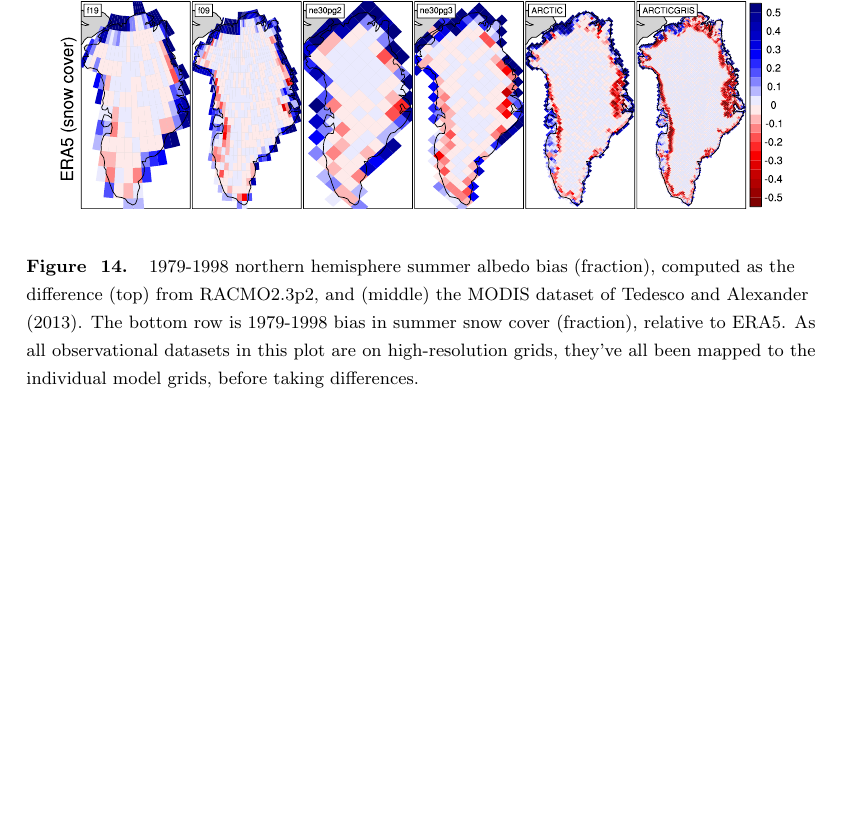
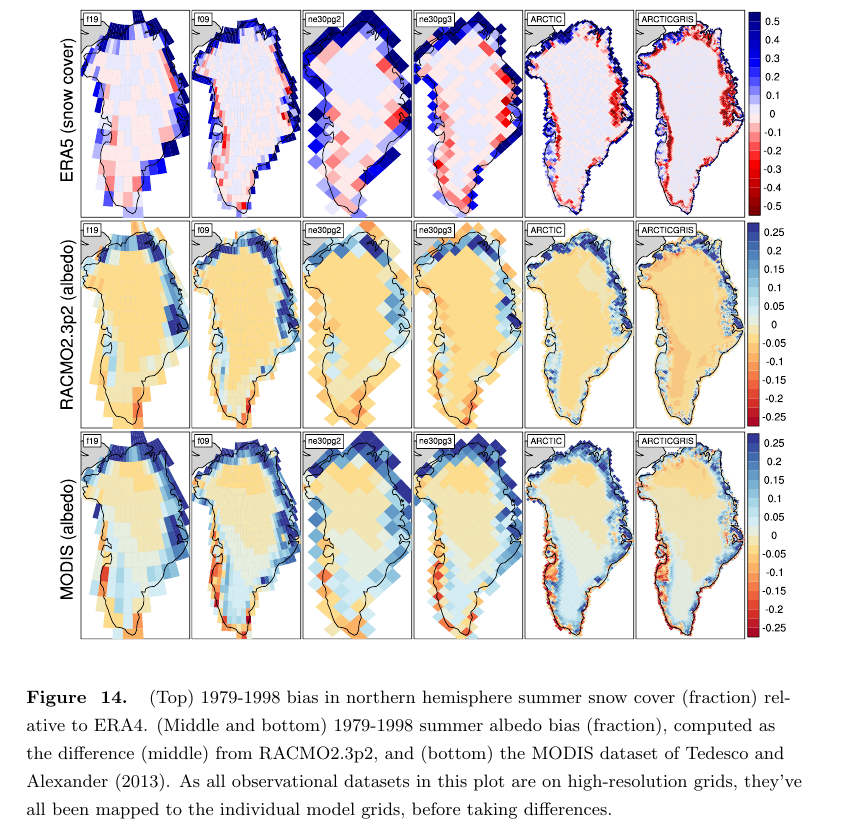
Before and after one commit to adamrher/2020-arcticgrids, a LaTeX document (second_submit/arcticgrids.tex): part of page 38 of 41, cut at the place of the change, the shorter picture padded with empty space. Compiled offline with pdfLaTeX.

Commit message:
mod figure

```diff
--- a/second_submit/arcticgrids.tex
+++ b/second_submit/arcticgrids.tex
@@ -534,7 +534,7 @@ The middle and bottom rows of Figure~\ref{fig:alb} show maps of summer albedo bi
          \includegraphics[width=130mm]{temp_contours_diffALB.pdf}
 \end{tabular}
 \end{center}
-\caption{1979-1998 northern hemisphere summer albedo bias (fraction), computed as the difference (top) from RACMO2.3p2, and (middle) the MODIS dataset of \citeA{MODIS}. The bottom row is 1979-1998 bias in summer snow cover (fraction), relative to ERA5. As all observational datasets in this plot are on high-resolution grids, they've all been mapped to the individual model grids, before taking differences.}
+\caption{(Top) 1979-1998 bias in northern hemisphere summer snow cover (fraction) relative to ERA4. (Middle and bottom) 1979-1998 summer albedo bias (fraction), computed as the difference (middle) from RACMO2.3p2, and (bottom) the MODIS dataset of \citeA{MODIS}. As all observational datasets in this plot are on high-resolution grids, they've all been mapped to the individual model grids, before taking differences.}
 \label{fig:alb}
 \end{figure}
 
```
Also changed, not shown: second_submit/temp_contours_diffALB.pdf, 2 other files.
